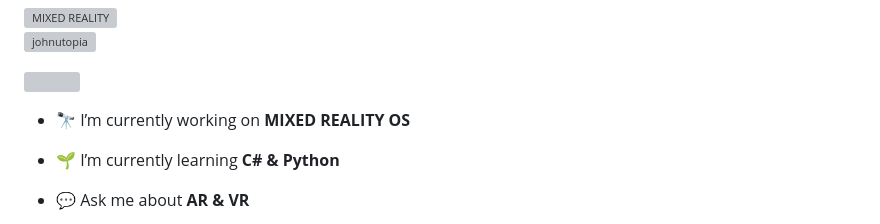
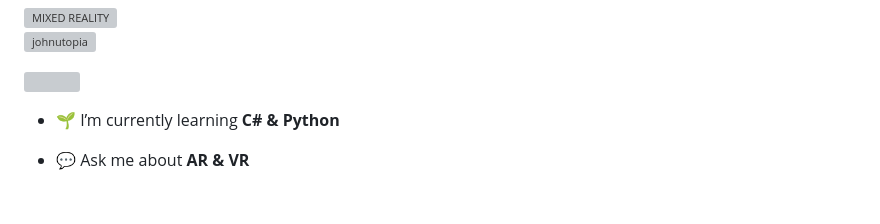
Before and after one commit to johnutopia/johnutopia, a Markdown page: README.md, the part around the change. GitHub-like rendering; blank space fills up the shorter version; grey boxes are pictures that could not be loaded.

```diff
--- a/README.md
+++ b/README.md
@@ -5,8 +5,6 @@
 <p align="left"> <img src="https://komarev.com/ghpvc/?username=johnutopia&label=Profile%20views&color=0e75b6&style=flat" alt="johnutopia" /> </p>
 
 <p align="left"> <a href="https://twitter.com/" target="blank"><img src="https://img.shields.io/twitter/follow/?logo=twitter&style=for-the-badge" alt="" /></a> </p>
-
-- 🔭 I’m currently working on **MIXED REALITY OS**
 
 - 🌱 I’m currently learning **C# & Python**
 
```
